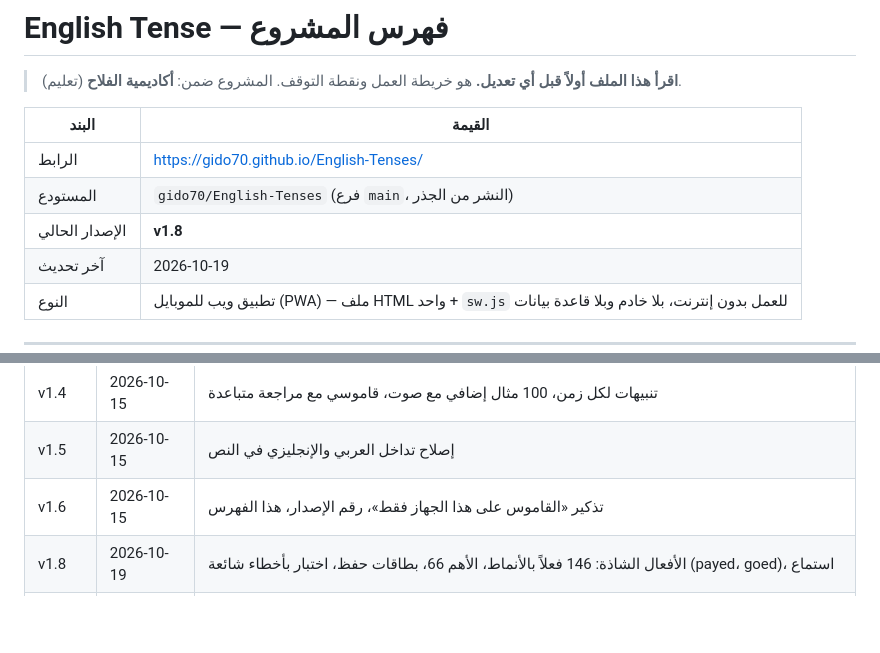
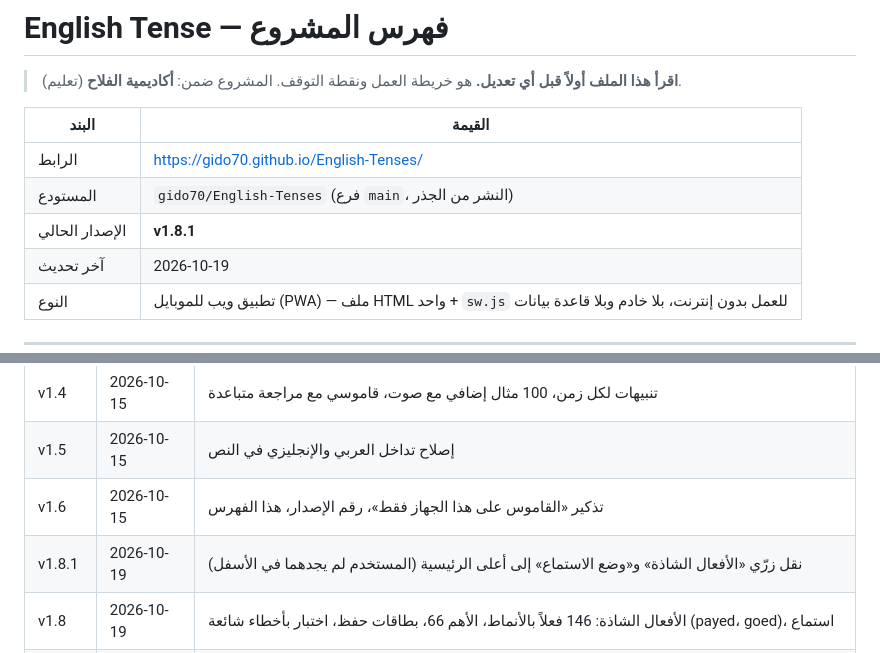
Before and after one commit to gido70/English-Tenses, a Markdown page: PROJECT_INDEX.md, 2 parts joined by grey strips. Drawn GitHub-style; blank space fills up the shorter version.

Commit message:
v1.8.1: move irregular verbs & listening buttons to top of home

```diff
--- a/PROJECT_INDEX.md
+++ b/PROJECT_INDEX.md
@@ -7,7 +7,7 @@
 |---|---|
 | الرابط | https://gido70.github.io/English-Tenses/ |
 | المستودع | `gido70/English-Tenses` (فرع `main`، النشر من الجذر) |
-| الإصدار الحالي | **v1.8** |
+| الإصدار الحالي | **v1.8.1** |
 | آخر تحديث | 2026-10-19 |
 | النوع | تطبيق ويب للموبايل (PWA) — ملف HTML واحد + `sw.js` للعمل بدون إنترنت، بلا خادم وبلا قاعدة بيانات |
 
@@ -112,6 +112,7 @@ flowchart TD
 | v1.4 | 2026-10-15 | تنبيهات لكل زمن، 100 مثال إضافي مع صوت، قاموسي مع مراجعة متباعدة |
 | v1.5 | 2026-10-15 | إصلاح تداخل العربي والإنجليزي في النص |
 | v1.6 | 2026-10-15 | تذكير «القاموس على هذا الجهاز فقط»، رقم الإصدار، هذا الفهرس |
+| v1.8.1 | 2026-10-19 | نقل زرّي «الأفعال الشاذة» و«وضع الاستماع» إلى أعلى الرئيسية (المستخدم لم يجدهما في الأسفل) |
 | v1.8 | 2026-10-19 | الأفعال الشاذة: 146 فعلاً بالأنماط، الأهم 66، بطاقات حفظ، اختبار بأخطاء شائعة (payed، goed)، استماع |
 | v1.7 | 2026-10-18 | وضع الاستماع (دروس + كلماتي، تكرار، سرعة، ترجمة صوتية، وقف للترديد، منع انطفاء الشاشة) + العمل بدون إنترنت |
 
```
